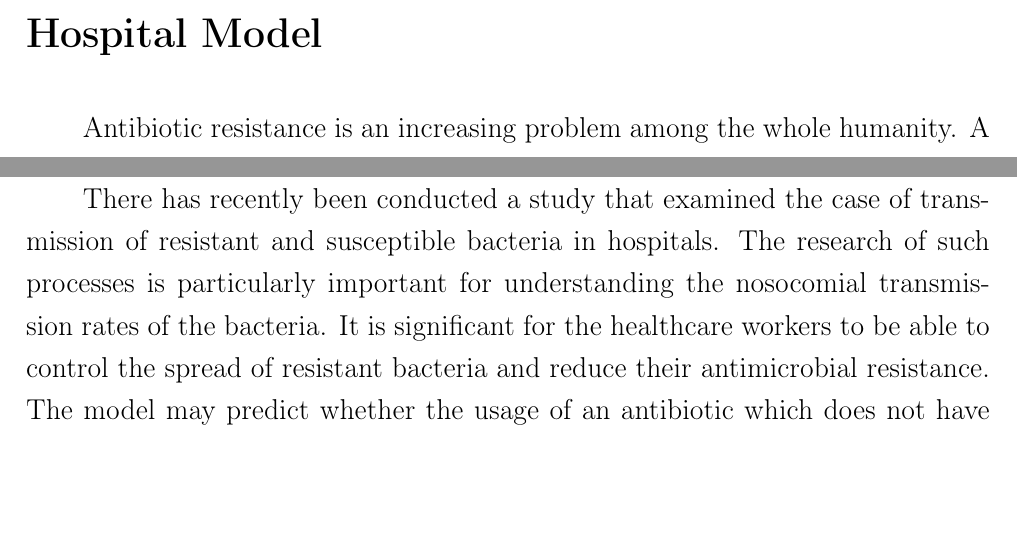
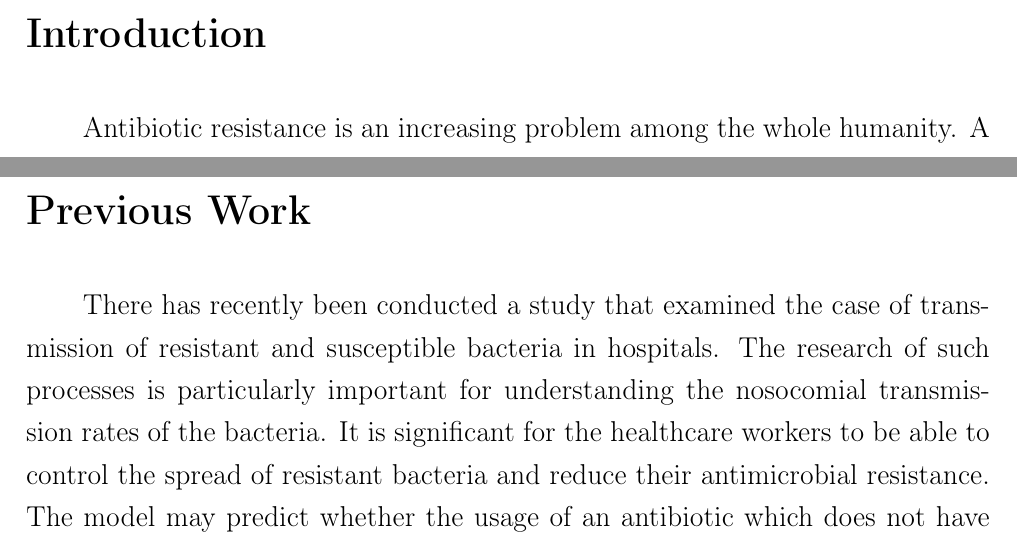
Before and after one commit to quoma/latex-doc, a LaTeX document (paper1.tex, which reads paper1/1-introduction.tex, paper1/2-previous-work.tex): two parts of pages 1 and 3 of 4 before the commit and two parts of pages 1 and 4 of 5 after it, joined at a grey line, cut at the place of the change, the shorter picture padded with empty space. Compiled offline with pdfLaTeX.

Commit message:
Prev work.

```diff
--- a/paper1/1-introduction.tex
+++ b/paper1/1-introduction.tex
@@ -1,6 +1,6 @@
-\chapter*{Hospital Model}
+\chapter*{Introduction}
 
-\addcontentsline{toc}{chapter}{Hospital Model}
+\addcontentsline{toc}{chapter}{Introduction}
 
 Antibiotic resistance is an increasing problem among the whole humanity. A solution for it still has not been discovered yet, therefore the optimal usage of the antibiotics is very important for our population. Antibiotics are very special type of medicine, which is used against bacterial diseases and often can be considered as the only posssible treatment for a patient. The chemical structure of antibiotics let them effectively devastate exponentially growing populations of bacteria. In order to treat a disease effectively, doctors prescribe a specific antibiotic with specific course of of usage. The antibiotics are usually need to be used specific doses within specific periods of time. The exact timing of treatment and accurate dosing of the medicine is very important for the right effect of the antibiotic. When patients do not adhere the prescribed conditions and rules of antibiotic usage, they allow the bacteria to develop an inmmunity against the antibiotic medicine. This is in fact an amazing biological property, which shows how living creatures are able to adapt to different murderous enemies and conditions.
 
--- /dev/null
+++ b/paper1/2-previous-work.tex
@@ -0,0 +1,5 @@
+\chapter*{Previous Work}
+
+\addcontentsline{toc}{chapter}{Previous Work}
+
+There has recently been conducted a study that examined the case of transmission of resistant and susceptible bacteria in hospitals. The research of such processes is particularly important for understanding the nosocomial transmission rates of the bacteria. It is significant for the healthcare workers to be able to control the spread of resistant bacteria and reduce their antimicrobial resistance. The model may predict whether the usage of an antibiotic which does not have corresponding resistant bacteria present in the hospital will be useful to decrease the level of resistance in the examined bacteria.
```
Also changed, not shown: paper1.tex (+1 -0 lines), paper1/1-introduction.tex (2 more changed lines).
